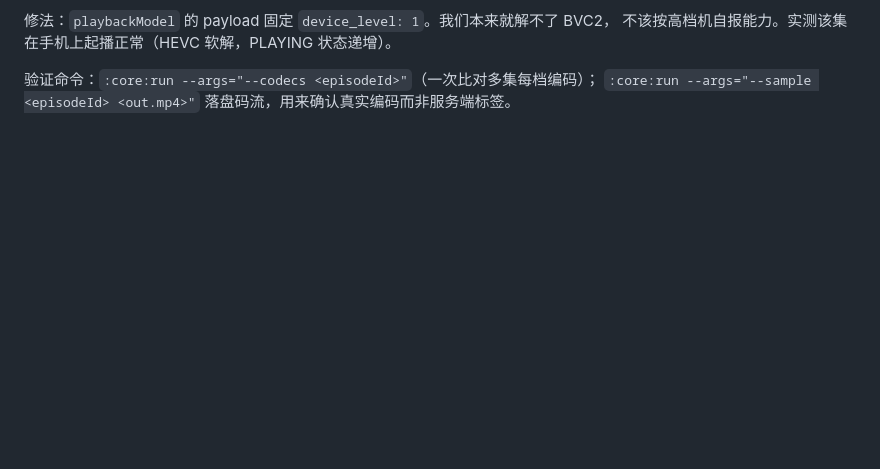
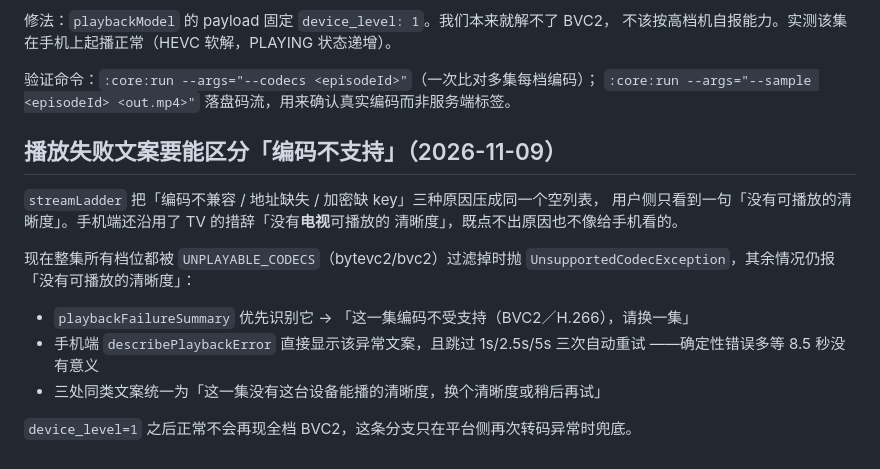
Before and after one commit to wuzuo/HGTV, a Markdown page: docs/DEVELOPMENT_NOTES.md, the part around the change. Rendered like a GitHub page; blank space fills up the shorter version.

Commit message:
docs: 记录播放失败文案区分「编码不支持」的约定

```diff
--- a/docs/DEVELOPMENT_NOTES.md
+++ b/docs/DEVELOPMENT_NOTES.md
@@ -887,3 +887,19 @@ ROM 也没保留 mark-compact。所以「换个 GC 绕开 `ConcurrentCopying::Co
 
 验证命令：`:core:run --args="--codecs <episodeId>"`（一次比对多集每档编码）；
 `:core:run --args="--sample <episodeId> <out.mp4>"` 落盘码流，用来确认真实编码而非服务端标签。
+
+## 播放失败文案要能区分「编码不支持」（2026-11-09）
+
+`streamLadder` 把「编码不兼容 / 地址缺失 / 加密缺 key」三种原因压成同一个空列表，
+用户侧只看到一句「没有可播放的清晰度」。手机端还沿用了 TV 的措辞「没有**电视**可播放的
+清晰度」，既点不出原因也不像给手机看的。
+
+现在整集所有档位都被 `UNPLAYABLE_CODECS`（bytevc2/bvc2）过滤掉时抛
+`UnsupportedCodecException`，其余情况仍报「没有可播放的清晰度」：
+
+- `playbackFailureSummary` 优先识别它 → 「这一集编码不受支持（BVC2／H.266），请换一集」
+- 手机端 `describePlaybackError` 直接显示该异常文案，且跳过 1s/2.5s/5s 三次自动重试
+  ——确定性错误多等 8.5 秒没有意义
+- 三处同类文案统一为「这一集没有这台设备能播的清晰度，换个清晰度或稍后再试」
+
+`device_level=1` 之后正常不会再现全档 BVC2，这条分支只在平台侧再次转码异常时兜底。
```
